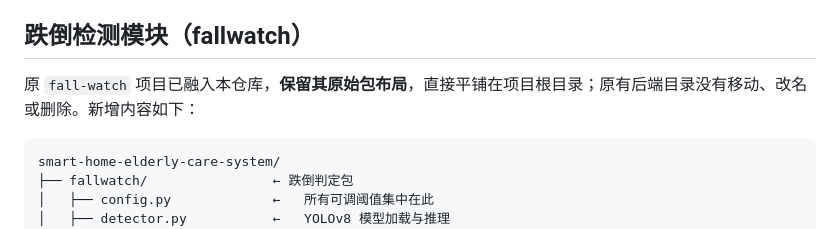
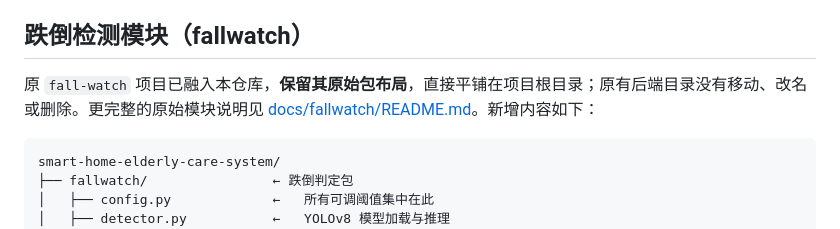
Before and after one commit to Watson-ship/smart-home-elderly-care-system, a Markdown page: README.md, the part around the change. Rendered like a GitHub page.

Commit message:
docs: 归档 fall-watch 原始 README

````diff
--- a/README.md
+++ b/README.md
@@ -212,7 +212,7 @@ INFO:     Uvicorn running on http://127.0.0.1:5000
 
 ## 跌倒检测模块（fallwatch）
 
-原 `fall-watch` 项目已融入本仓库，**保留其原始包布局**，直接平铺在项目根目录；原有后端目录没有移动、改名或删除。新增内容如下：
+原 `fall-watch` 项目已融入本仓库，**保留其原始包布局**，直接平铺在项目根目录；原有后端目录没有移动、改名或删除。更完整的原始模块说明见 [docs/fallwatch/README.md](docs/fallwatch/README.md)。新增内容如下：
 
 ```
 smart-home-elderly-care-system/
````
Also changed, not shown: docs/fallwatch/README.md (added, +97 -0 lines).
